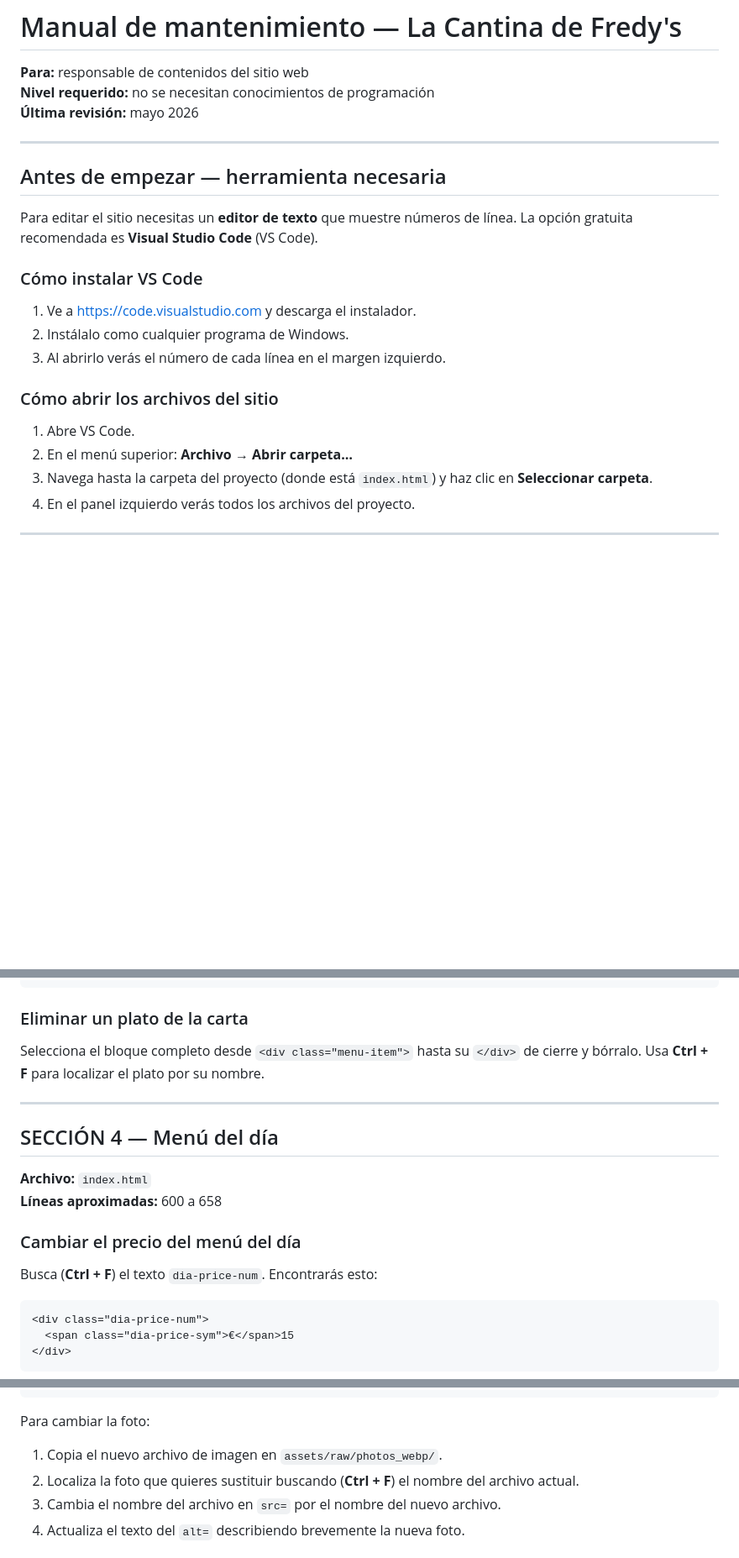
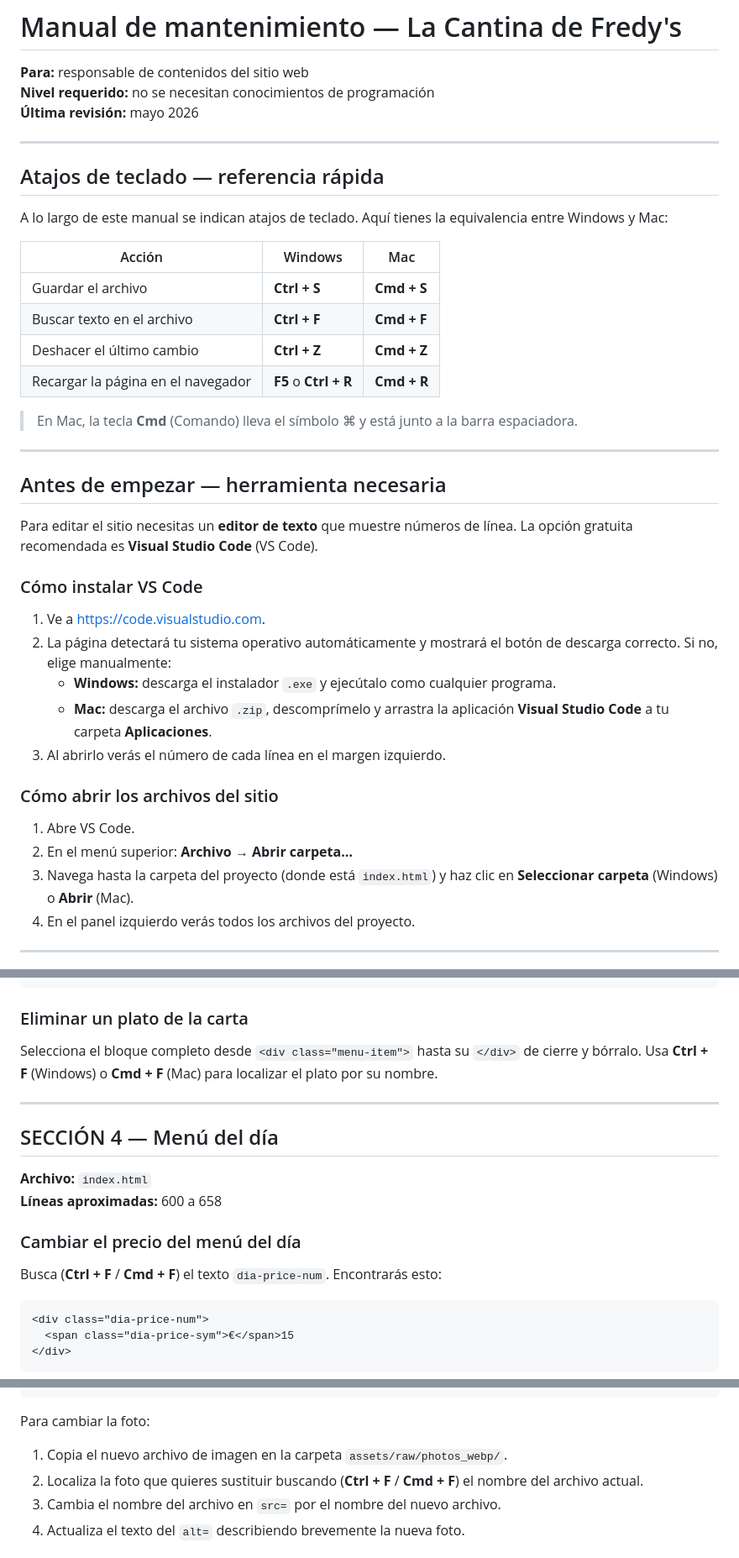
Before and after one commit to rcuzco/web-lacantinadefredys, a Markdown page: docs/manual-mantenimiento.md, 3 parts joined by grey strips. Shown at 84% size. Drawn GitHub-style; blank space fills up the shorter version.

````diff
--- a/docs/manual-mantenimiento.md
+++ b/docs/manual-mantenimiento.md
@@ -3,6 +3,21 @@
 **Para:** responsable de contenidos del sitio web
 **Nivel requerido:** no se necesitan conocimientos de programación
 **Última revisión:** mayo 2026
+
+---
+
+## Atajos de teclado — referencia rápida
+
+A lo largo de este manual se indican atajos de teclado. Aquí tienes la equivalencia entre Windows y Mac:
+
+| Acción | Windows | Mac |
+|---|---|---|
+| Guardar el archivo | **Ctrl + S** | **Cmd + S** |
+| Buscar texto en el archivo | **Ctrl + F** | **Cmd + F** |
+| Deshacer el último cambio | **Ctrl + Z** | **Cmd + Z** |
+| Recargar la página en el navegador | **F5** o **Ctrl + R** | **Cmd + R** |
+
+> En Mac, la tecla **Cmd** (Comando) lleva el símbolo ⌘ y está junto a la barra espaciadora.
 
 ---
 
@@ -12,15 +27,17 @@ Para editar el sitio necesitas un **editor de texto** que muestre números de l
 
 ### Cómo instalar VS Code
 
-1. Ve a [https://code.visualstudio.com](https://code.visualstudio.com) y descarga el instalador.
-2. Instálalo como cualquier programa de Windows.
+1. Ve a [https://code.visualstudio.com](https://code.visualstudio.com).
+2. La página detectará tu sistema operativo automáticamente y mostrará el botón de descarga correcto. Si no, elige manualmente:
+   - **Windows:** descarga el instalador `.exe` y ejecútalo como cualquier programa.
+   - **Mac:** descarga el archivo `.zip`, descomprímelo y arrastra la aplicación **Visual Studio Code** a tu carpeta **Aplicaciones**.
 3. Al abrirlo verás el número de cada línea en el margen izquierdo.
 
 ### Cómo abrir los archivos del sitio
 
 1. Abre VS Code.
 2. En el menú superior: **Archivo → Abrir carpeta…**
-3. Navega hasta la carpeta del proyecto (donde está `index.html`) y haz clic en **Seleccionar carpeta**.
+3. Navega hasta la carpeta del proyecto (donde está `index.html`) y haz clic en **Seleccionar carpeta** (Windows) o **Abrir** (Mac).
 4. En el panel izquierdo verás todos los archivos del proyecto.
 
 ---
@@ -276,7 +293,7 @@ Copia este bloque completo y pégalo justo debajo del último plato de la catego
 
 ### Eliminar un plato de la carta
 
-Selecciona el bloque completo desde `<div class="menu-item">` hasta su `</div>` de cierre y bórralo. Usa **Ctrl + F** para localizar el plato por su nombre.
+Selecciona el bloque completo desde `<div class="menu-item">` hasta su `</div>` de cierre y bórralo. Usa **Ctrl + F** (Windows) o **Cmd + F** (Mac) para localizar el plato por su nombre.
 
 ---
 
@@ -287,7 +304,7 @@ Selecciona el bloque completo desde `<div class="menu-item">` hasta su `</div>`
 
 ### Cambiar el precio del menú del día
 
-Busca (**Ctrl + F**) el texto `dia-price-num`. Encontrarás esto:
+Busca (**Ctrl + F** / **Cmd + F**) el texto `dia-price-num`. Encontrarás esto:
 
 ```html
 <div class="dia-price-num">
@@ -391,8 +408,8 @@ Cada foto de la cuadrícula tiene esta estructura:
 
 Para cambiar la foto:
 
-1. Copia el nuevo archivo de imagen en `assets/raw/photos_webp/`.
-2. Localiza la foto que quieres sustituir buscando (**Ctrl + F**) el nombre del archivo actual.
+1. Copia el nuevo archivo de imagen en la carpeta `assets/raw/photos_webp/`.
+2. Localiza la foto que quieres sustituir buscando (**Ctrl + F** / **Cmd + F**) el nombre del archivo actual.
 3. Cambia el nombre del archivo en `src=` por el nombre del nuevo archivo.
 4. Actualiza el texto del `alt=` describiendo brevemente la nueva foto.
 
````
Also changed, not shown: other parts of docs/manual-mantenimiento.md (+15 -11 lines).
